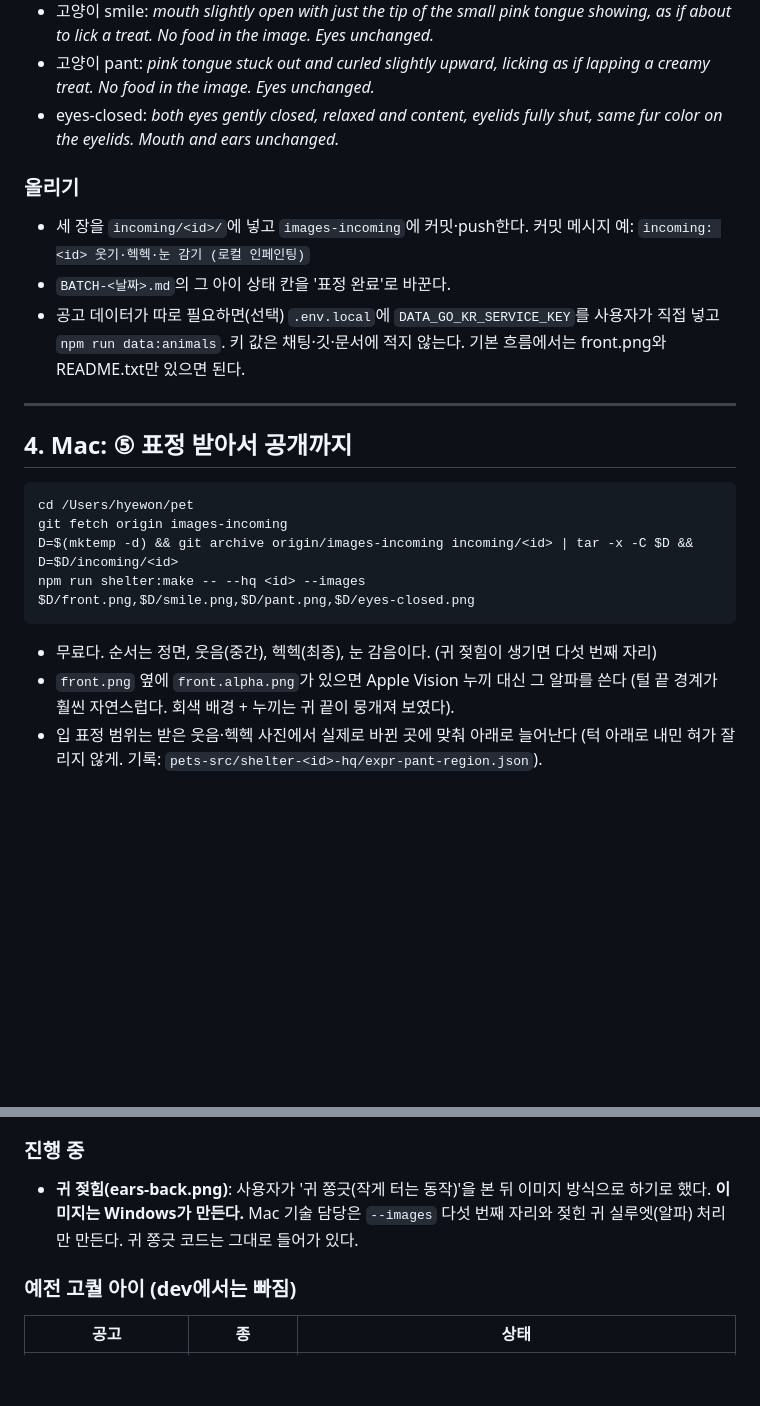
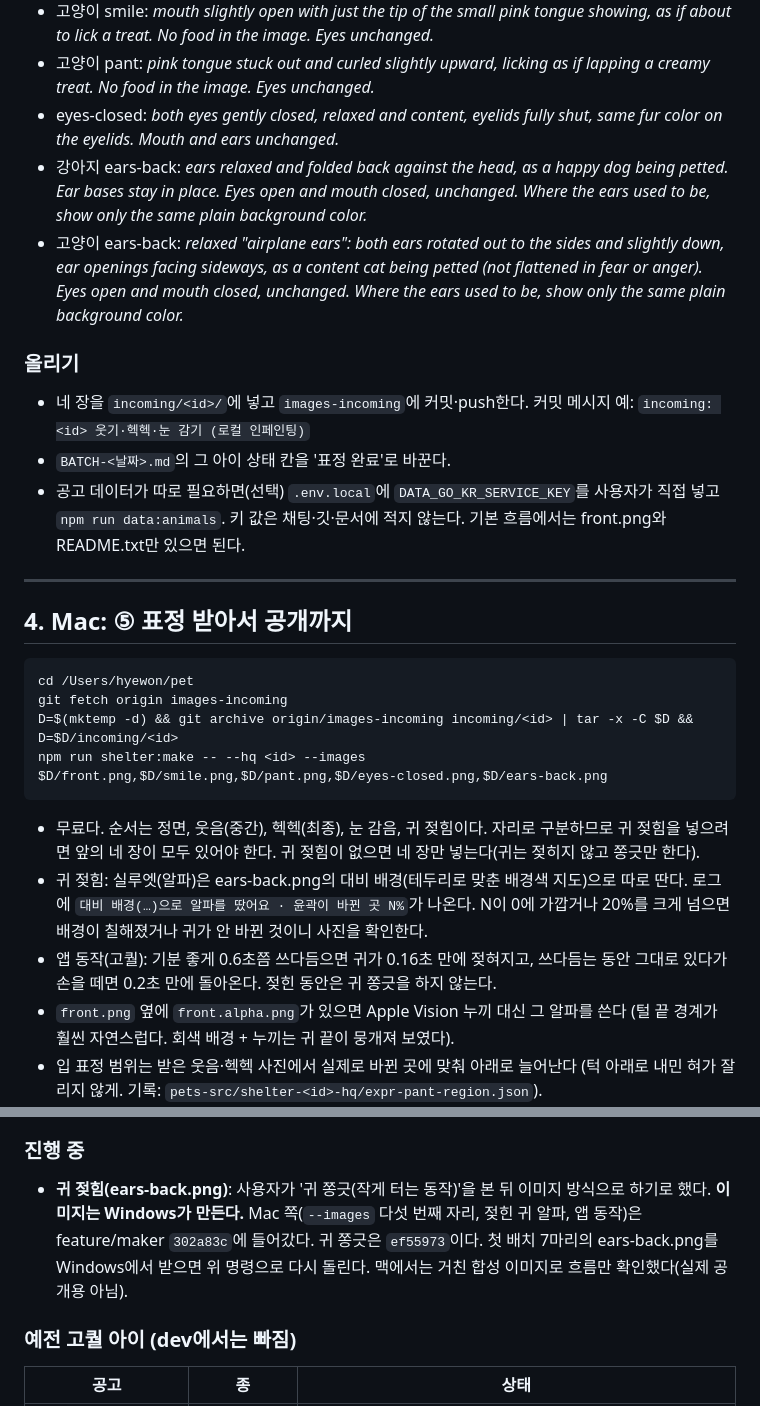
Before and after one commit to Hyee0ne/goinghome, a Markdown page: docs/IMAGE-GEN-HANDOFF.md, 2 parts joined by grey strips. GitHub-like rendering; blank space fills up the shorter version.

````diff
--- a/docs/IMAGE-GEN-HANDOFF.md
+++ b/docs/IMAGE-GEN-HANDOFF.md
@@ -115,9 +124,11 @@ git checkout images-incoming && git pull
 - 고양이 smile: *mouth slightly open with just the tip of the small pink tongue showing, as if about to lick a treat. No food in the image. Eyes unchanged.*
 - 고양이 pant: *pink tongue stuck out and curled slightly upward, licking as if lapping a creamy treat. No food in the image. Eyes unchanged.*
 - eyes-closed: *both eyes gently closed, relaxed and content, eyelids fully shut, same fur color on the eyelids. Mouth and ears unchanged.*
+- 강아지 ears-back: *ears relaxed and folded back against the head, as a happy dog being petted. Ear bases stay in place. Eyes open and mouth closed, unchanged. Where the ears used to be, show only the same plain background color.*
+- 고양이 ears-back: *relaxed "airplane ears": both ears rotated out to the sides and slightly down, ear openings facing sideways, as a content cat being petted (not flattened in fear or anger). Eyes open and mouth closed, unchanged. Where the ears used to be, show only the same plain background color.*
 
 ### 올리기
-- 세 장을 `incoming/<id>/`에 넣고 `images-incoming`에 커밋·push한다. 커밋 메시지 예: `incoming: <id> 웃기·헥헥·눈 감기 (로컬 인페인팅)`
+- 네 장을 `incoming/<id>/`에 넣고 `images-incoming`에 커밋·push한다. 커밋 메시지 예: `incoming: <id> 웃기·헥헥·눈 감기 (로컬 인페인팅)`
 - `BATCH-<날짜>.md`의 그 아이 상태 칸을 '표정 완료'로 바꾼다.
 - 공고 데이터가 따로 필요하면(선택) `.env.local`에 `DATA_GO_KR_SERVICE_KEY`를 사용자가 직접 넣고 `npm run data:animals`. 키 값은 채팅·깃·문서에 적지 않는다. 기본 흐름에서는 front.png와 README.txt만 있으면 된다.
 
@@ -129,9 +140,11 @@ git checkout images-incoming && git pull
 cd /Users/hyewon/pet
 git fetch origin images-incoming
 D=$(mktemp -d) && git archive origin/images-incoming incoming/<id> | tar -x -C $D && D=$D/incoming/<id>
-npm run shelter:make -- --hq <id> --images $D/front.png,$D/smile.png,$D/pant.png,$D/eyes-closed.png
+npm run shelter:make -- --hq <id> --images $D/front.png,$D/smile.png,$D/pant.png,$D/eyes-closed.png,$D/ears-back.png
 ```
-- 무료다. 순서는 정면, 웃음(중간), 헥헥(최종), 눈 감음이다. (귀 젖힘이 생기면 다섯 번째 자리)
+- 무료다. 순서는 정면, 웃음(중간), 헥헥(최종), 눈 감음, 귀 젖힘이다. 자리로 구분하므로 귀 젖힘을 넣으려면 앞의 네 장이 모두 있어야 한다. 귀 젖힘이 없으면 네 장만 넣는다(귀는 젖히지 않고 쫑긋만 한다).
+- 귀 젖힘: 실루엣(알파)은 ears-back.png의 대비 배경(테두리로 맞춘 배경색 지도)으로 따로 딴다. 로그에 `대비 배경(…)으로 알파를 땄어요 · 윤곽이 바뀐 곳 N%`가 나온다. N이 0에 가깝거나 20%를 크게 넘으면 배경이 칠해졌거나 귀가 안 바뀐 것이니 사진을 확인한다.
+- 앱 동작(고퀄): 기분 좋게 0.6초쯤 쓰다듬으면 귀가 0.16초 만에 젖혀지고, 쓰다듬는 동안 그대로 있다가 손을 떼면 0.2초 만에 돌아온다. 젖힌 동안은 귀 쫑긋을 하지 않는다.
 - `front.png` 옆에 `front.alpha.png`가 있으면 Apple Vision 누끼 대신 그 알파를 쓴다 (털 끝 경계가 훨씬 자연스럽다. 회색 배경 + 누끼는 귀 끝이 뭉개져 보였다).
 - 입 표정 범위는 받은 웃음·헥헥 사진에서 실제로 바뀐 곳에 맞춰 아래로 늘어난다 (턱 아래로 내민 혀가 잘리지 않게. 기록: `pets-src/shelter-<id>-hq/expr-pant-region.json`).
 - 무대 크기는 귀 끝·정수리 털이 화면 안에 들어오게 자동으로 맞춘다 (사진 맨 위가 앱 좌표 -300보다 아래).
@@ -176,7 +189,7 @@ npm run data:animals      # ← 꼭 같이 돌린다. 안 돌리면 앱이 옛
 - 공개 목록 자동 규칙: `npm run shelter:make -- --publish auto [--dry-run]` (마감 지난 아이 제외 → 고퀄 급한 순 → 무료 아이 → 고양이 최소 4).
 
 ### 진행 중
-- **귀 젖힘(ears-back.png)**: 사용자가 '귀 쫑긋(작게 터는 동작)'을 본 뒤 이미지 방식으로 하기로 했다. **이미지는 Windows가 만든다.** Mac 기술 담당은 `--images` 다섯 번째 자리와 젖힌 귀 실루엣(알파) 처리만 만든다. 귀 쫑긋 코드는 그대로 들어가 있다.
+- **귀 젖힘(ears-back.png)**: 사용자가 '귀 쫑긋(작게 터는 동작)'을 본 뒤 이미지 방식으로 하기로 했다. **이미지는 Windows가 만든다.** Mac 쪽(`--images` 다섯 번째 자리, 젖힌 귀 알파, 앱 동작)은 feature/maker `302a83c`에 들어갔다. 귀 쫑긋은 `ef55973`이다. 첫 배치 7마리의 ears-back.png를 Windows에서 받으면 위 명령으로 다시 돌린다. 맥에서는 거친 합성 이미지로 흐름만 확인했다(실제 공개용 아님).
 
 ### 예전 고퀄 아이 (dev에서는 빠짐)
 
````
Also changed, not shown: other parts of docs/IMAGE-GEN-HANDOFF.md (+14 -5 lines).
